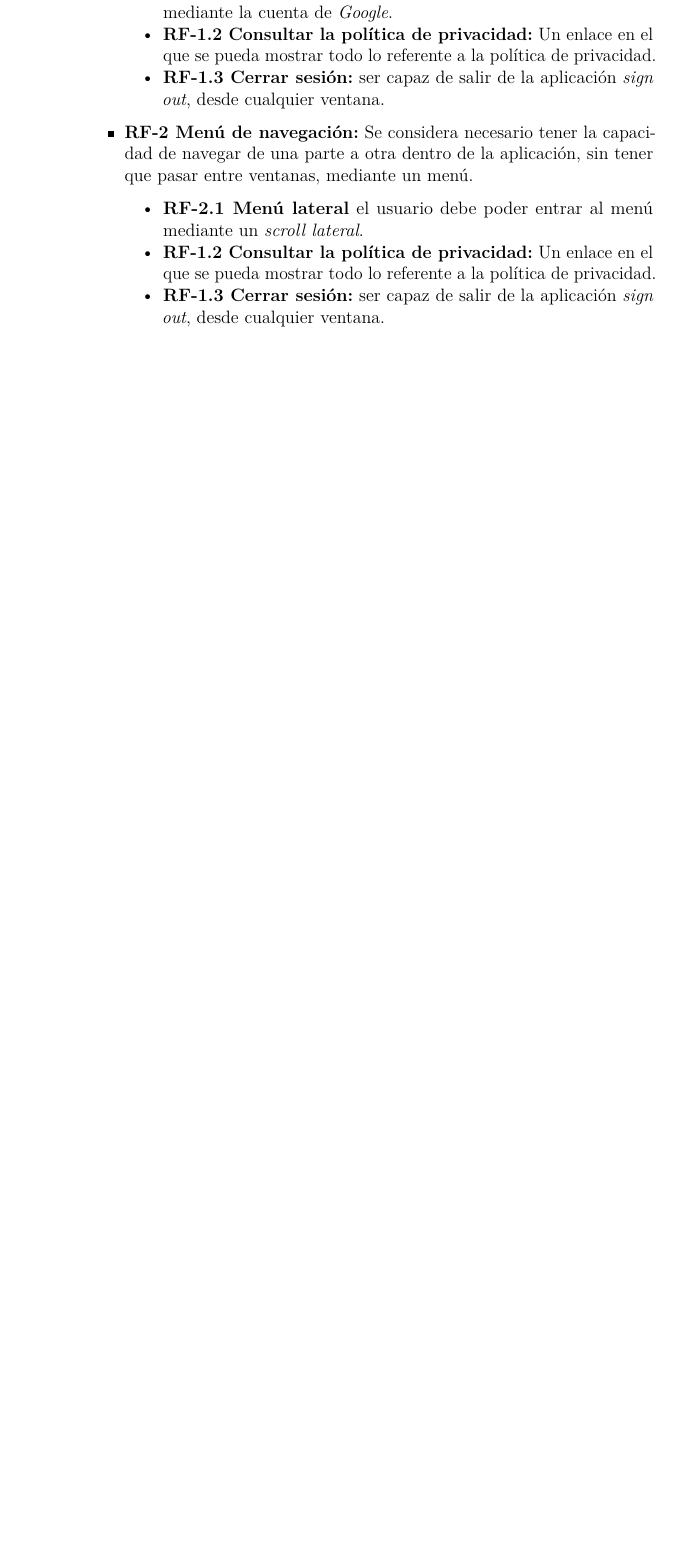
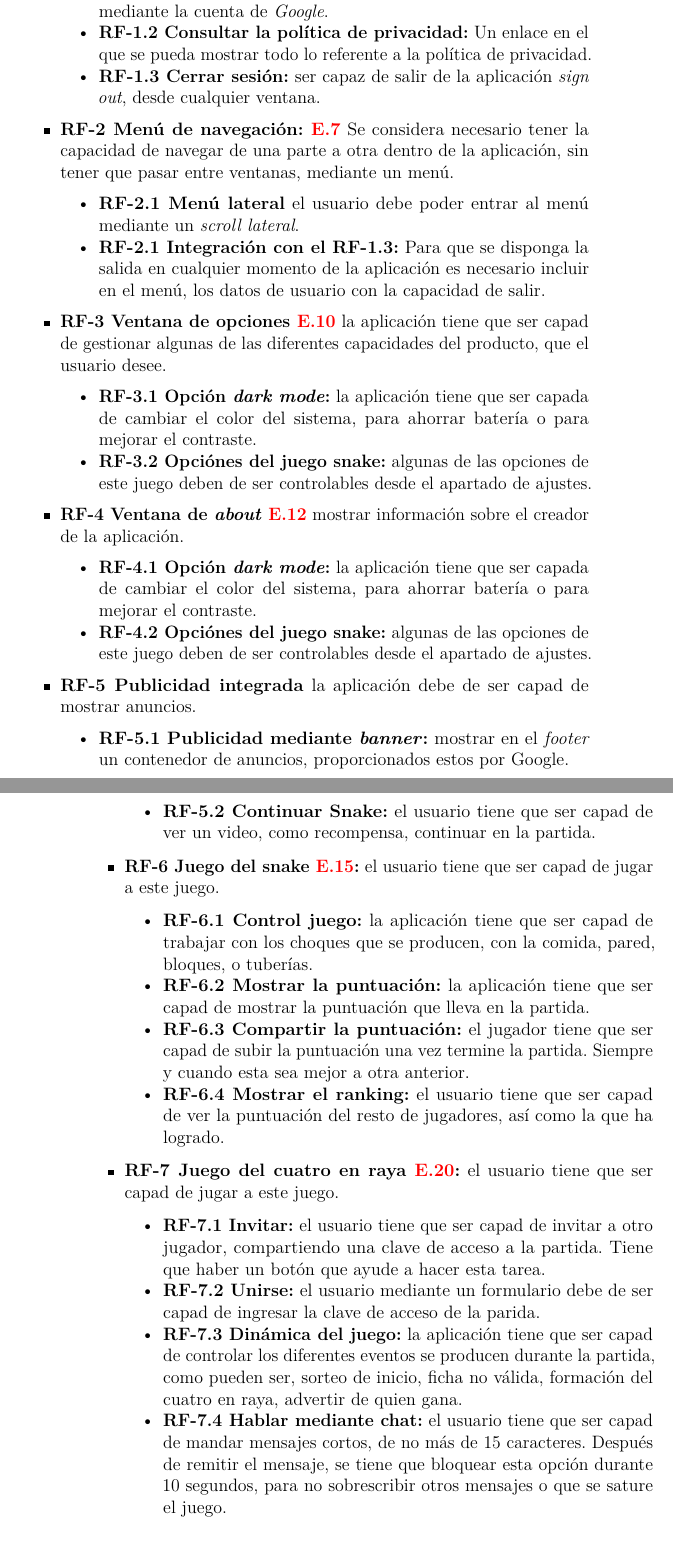
Before and after one commit to scc0034/flutter_serpiente, a LaTeX book (docs/latex/anexos.tex, which reads docs/latex/tex/B_Requisitos.tex): part of page 20 of 67 before the commit and two parts of pages 21 and 22 of 69 after it, the two joined at a grey line, cut so that both start at the same text, the shorter picture padded with empty space. Compiled offline with pdfLaTeX.

Commit message:
Requisitos 3 #58

```diff
--- a/docs/latex/tex/B_Requisitos.tex
+++ b/docs/latex/tex/B_Requisitos.tex
@@ -28,13 +37,62 @@ Por cada uno de los niveles de requisitos funcionales, va a tener una correlaci
 	\item \textbf{RF-1.3 Cerrar sesión:} ser capaz de salir de la aplicación \emph{sign out}, desde cualquier ventana.
 	\end{itemize}
 
-	\item \textbf{RF-2 Menú de navegación:} Se considera necesario tener la capacidad de navegar de una parte a otra dentro de la aplicación, sin tener que pasar entre ventanas, mediante un menú.
+	%% MENÚ DE NAVEGACIÓN PERMANENTE DURANTE LA EJECUCIÓN
+	\item \textbf{RF-2 Menú de navegación:~\ref{fig:menuhome}} Se considera necesario tener la capacidad de navegar de una parte a otra dentro de la aplicación, sin tener que pasar entre ventanas, mediante un menú.
 
 	\begin{itemize}
 		\tightlist
 		\item \textbf{RF-2.1 Menú lateral} el usuario debe poder entrar al menú mediante un \emph{scroll lateral}.
-		\item \textbf{RF-1.2 Consultar la política de privacidad:} Un enlace en el que se pueda mostrar todo lo referente a la política de privacidad.
-		\item \textbf{RF-1.3 Cerrar sesión:} ser capaz de salir de la aplicación \emph{sign out}, desde cualquier ventana.
+		\item \textbf{RF-2.1 Integración con el RF-1.3:} Para que se disponga la salida en cualquier momento de la aplicación es necesario incluir en el menú, los datos de usuario con la capacidad de salir.
+	\end{itemize}
+
+	%% ALGUNOS DE LOS AJUSTES DEBEN DE SER SELECCIONABLES
+	\item \textbf{RF-3 Ventana de opciones~\ref{fig:settingspage}} la aplicación tiene que ser capad de gestionar algunas de las diferentes capacidades del producto, que el usuario desee.
+
+	\begin{itemize}
+		\tightlist
+		\item \textbf{RF-3.1 Opción \emph{dark mode}:} la aplicación tiene que ser capada de cambiar el color del sistema, para ahorrar batería o para mejorar el contraste.
+		\item \textbf{RF-3.2 Opciónes del juego snake:} algunas de las opciones de este juego deben de ser controlables desde el apartado de ajustes.
+	\end{itemize}
+
+	%% INFORMACIÓN RELEVANTE SOBRE EL CREADOR DE LA APLICACIÓN
+	\item \textbf{RF-4 Ventana de \emph{about}~\ref{fig:aboutpage}} mostrar información sobre el creador de la aplicación.
+
+	\begin{itemize}
+		\tightlist
+		\item \textbf{RF-4.1 Opción \emph{dark mode}:} la aplicación tiene que ser capada de cambiar el color del sistema, para ahorrar batería o para mejorar el contraste.
+		\item \textbf{RF-4.2 Opciónes del juego snake:} algunas de las opciones de este juego deben de ser controlables desde el apartado de ajustes.
+	\end{itemize}
+
+	%% PUBLICIDAD INTEGRADA
+	\item \textbf{RF-5 Publicidad integrada} la aplicación debe de ser capad de mostrar anuncios.
+
+	\begin{itemize}
+		\tightlist
+		\item \textbf{RF-5.1 Publicidad mediante \emph{banner}:} mostrar en el \emph{footer} un contenedor de anuncios, proporcionados estos por Google.
+		\item \textbf{RF-5.2 Continuar Snake:} el usuario tiene que ser capad de ver un video, como recompensa, continuar en la partida.
+	\end{itemize}
+
+	%% JUEGO DEL SNAKE
+	\item \textbf{RF-6 Juego del snake \ref{fig:snakepage}:} el usuario tiene que ser capad de jugar a este juego.
+
+	\begin{itemize}
+		\tightlist
+		\item \textbf{RF-6.1 Control juego:} la aplicación tiene que ser capad de trabajar con los choques que se producen, con la comida, pared, bloques, o tuberías.
+		\item \textbf{RF-6.2 Mostrar la puntuación:} la aplicación tiene que ser capad de mostrar la puntuación que lleva en la partida.
+		\item \textbf{RF-6.3 Compartir la puntuación:} el jugador tiene que ser capad de subir la puntuación una vez termine la partida. Siempre y cuando esta sea mejor a otra anterior.
+		\item \textbf{RF-6.4 Mostrar el ranking:} el usuario tiene que ser capad de ver la puntuación del resto de jugadores, así como la que ha logrado.
+	\end{itemize}
+
+	%% JUEGO DEL CUATRO EN RAYA
+	\item \textbf{RF-7 Juego del cuatro en raya \ref{fig:cuatromenu}:} el usuario tiene que ser capad de jugar a este juego.
+
+	\begin{itemize}
+		\tightlist
+		\item \textbf{RF-7.1 Invitar:} el usuario tiene que ser capad de invitar a otro jugador, compartiendo una clave de acceso a la partida. Tiene que haber un botón que ayude a hacer esta tarea.
+		\item \textbf{RF-7.2 Unirse:} el usuario mediante un formulario debe de ser capad de ingresar la clave de acceso de la parida.
+		\item \textbf{RF-7.3 Dinámica del juego:} la aplicación tiene que ser capad de controlar los diferentes eventos se producen durante la partida, como pueden ser, sorteo de inicio, ficha no válida, formación del cuatro en raya, advertir de quien gana.
+		\item \textbf{RF-7.4 Hablar mediante chat:} el usuario tiene que ser capad de mandar mensajes cortos, de no más de 15 caracteres. Después de remitir el mensaje, se tiene que bloquear esta opción durante 10 segundos, para no sobrescribir otros mensajes o que se sature el juego.
 	\end{itemize}
 
 \end{itemize}
```
Also changed, not shown: docs/latex/tex/C_Diseno.tex (+1 -1 lines), docs/latex/anexos.pdf, docs/latex/img/requisitos/bocetolog.jpeg (added), docs/latex/tex/B_Requisitos.tex (13 more changed lines).
